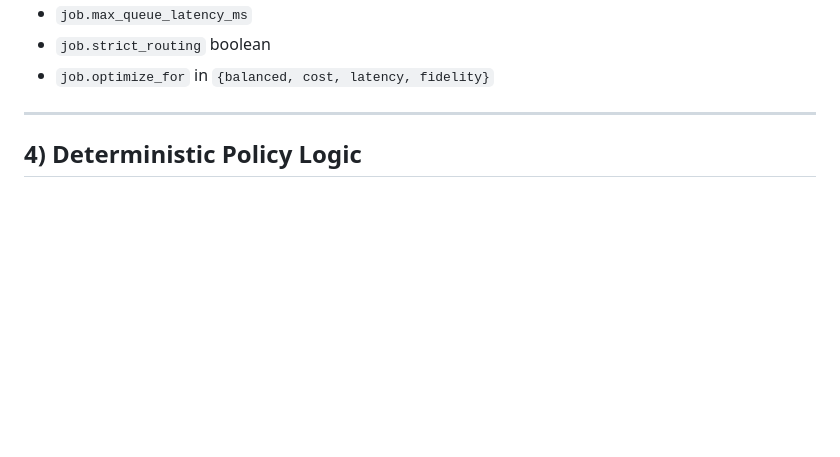
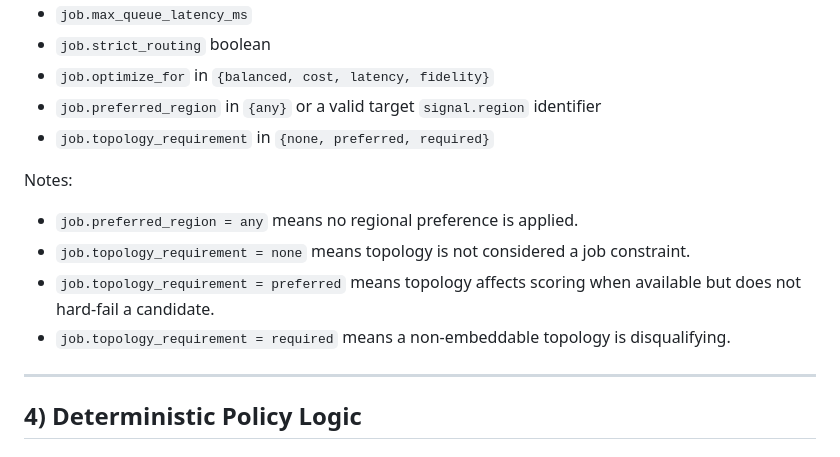
Before and after one commit to Tnsr-Q/OpenMythosQuantum, a Markdown page: docs/routing/MULTI_REGION_GATEWAY_POLICY.md, the part around the change. Rendered like a GitHub page; blank space fills up the shorter version.

Commit message:
Update MULTI_REGION_GATEWAY_POLICY.md
Co-authored-by: Copilot <175728472+Copilot@users.noreply.github.com>

```diff
--- a/docs/routing/MULTI_REGION_GATEWAY_POLICY.md
+++ b/docs/routing/MULTI_REGION_GATEWAY_POLICY.md
@@ -71,7 +71,14 @@ Job-scoped constraints:
 - `job.max_queue_latency_ms`
 - `job.strict_routing` boolean
 - `job.optimize_for` in `{balanced, cost, latency, fidelity}`
+- `job.preferred_region` in `{any}` or a valid target `signal.region` identifier
+- `job.topology_requirement` in `{none, preferred, required}`
 
+Notes:
+- `job.preferred_region = any` means no regional preference is applied.
+- `job.topology_requirement = none` means topology is not considered a job constraint.
+- `job.topology_requirement = preferred` means topology affects scoring when available but does not hard-fail a candidate.
+- `job.topology_requirement = required` means a non-embeddable topology is disqualifying.
 ---
 
 ## 4) Deterministic Policy Logic
```
